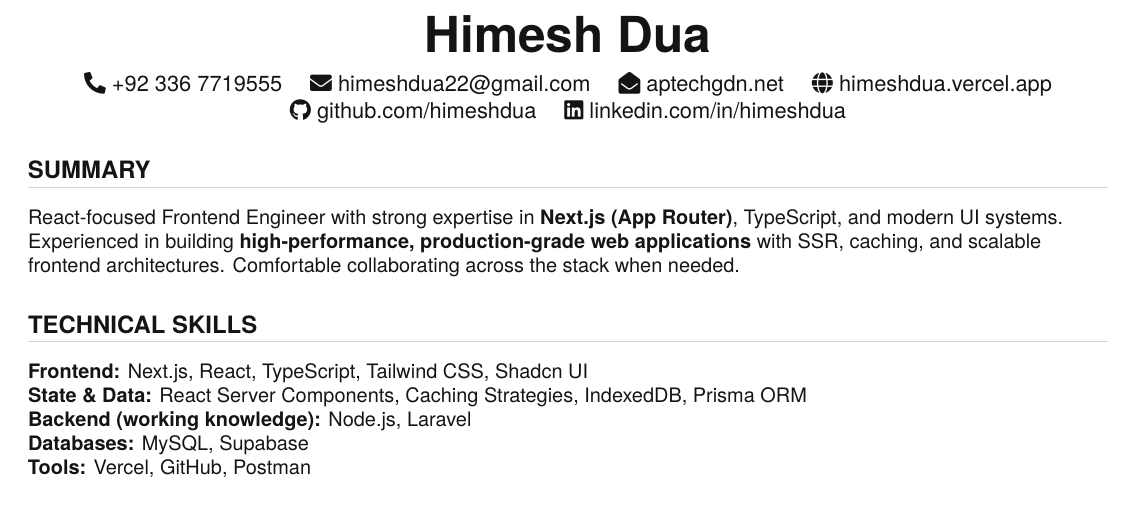
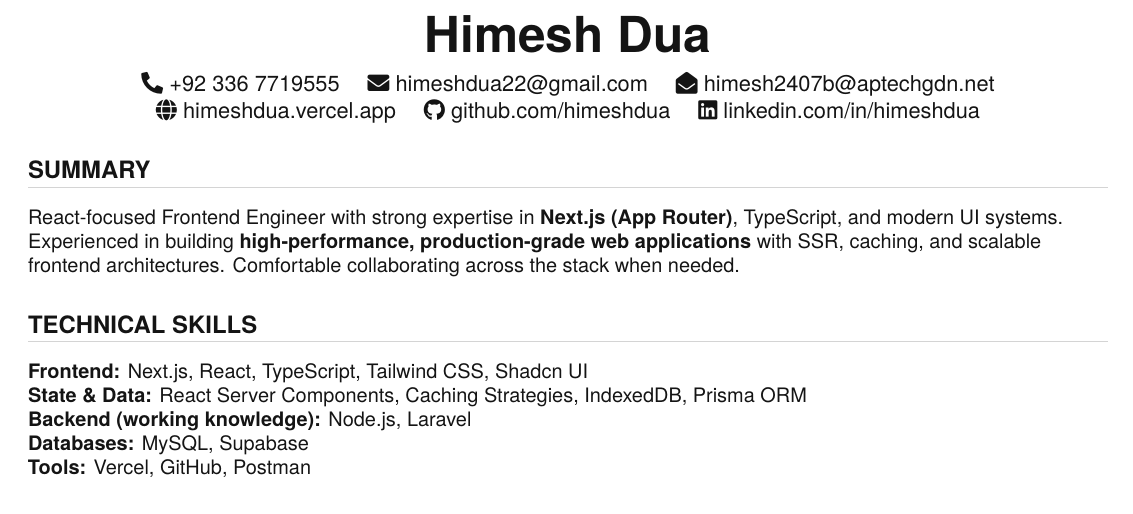
Before and after one commit to HimeshDua/HimeshDua_resume_LaTeX, a LaTeX CV (cv.aptech.tex): part of the page, cut so that both start at the same text. Compiled offline with pdfLaTeX.

Commit message:
few changes + added LaTeX compiled pdfs

```diff
--- a/cv.aptech.tex
+++ b/cv.aptech.tex
@@ -61,6 +61,8 @@
 \newcommand{\resumeSubHeadingListEnd}{\end{itemize}}
 \newcommand{\resumeItemListStart}{\begin{itemize}}
 \newcommand{\resumeItemListEnd}{\end{itemize}\vspace{-5pt}}
+\renewcommand{\arraystretch}{1.1}
+
 
 %=========================
 \begin{document}
@@ -71,11 +73,14 @@
 
     \faPhone*~+92~336~7719555 \quad
     \faEnvelope~\href{mailto:himeshdua22@gmail.com}{himeshdua22@gmail.com} \quad
-    \faEnvelopeOpen~\href{mailto:himesh2407b@aptechgdn.net}{aptechgdn.net} \quad
+    \faEnvelopeOpen~\href{mailto:himesh2407b@aptechgdn.net}{himesh2407b@aptechgdn.net} \quad
     \faGlobe~\href{https://himeshdua.vercel.app}{himeshdua.vercel.app} \quad
     \faGithub~\href{https://github.com/himeshdua}{github.com/himeshdua} \quad
     \faLinkedin~\href{https://linkedin.com/in/himeshdua}{linkedin.com/in/himeshdua}
 \end{center}
+
+
+
 
 %-----------SUMMARY-----------
 \section{SUMMARY}
```
Also changed, not shown: resume.aptech.pdf (added), resume.pdf (added).
